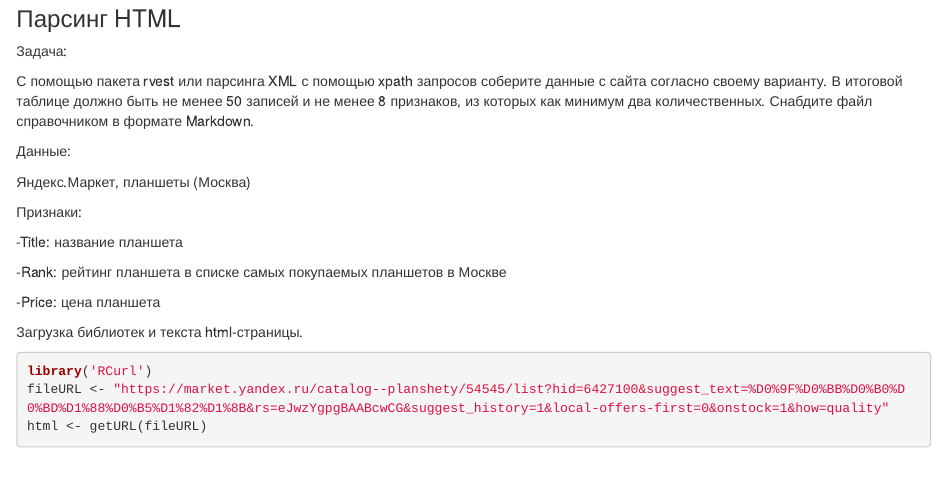
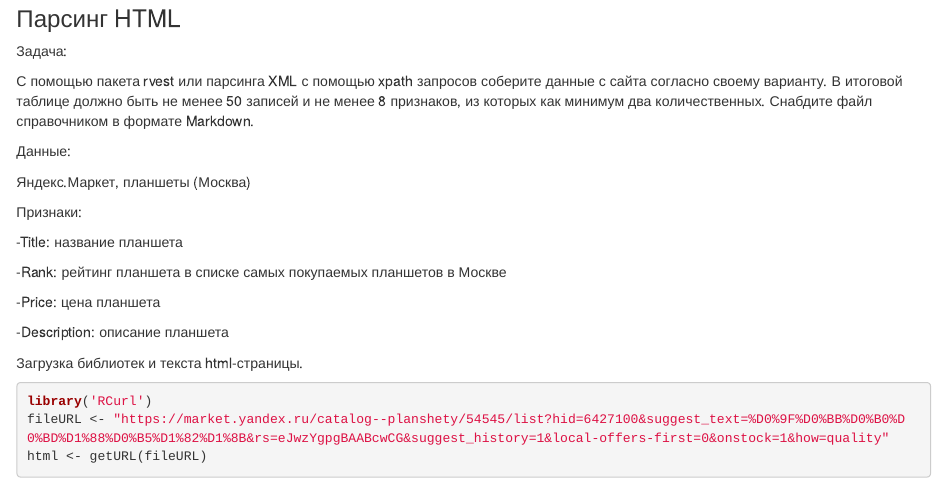
Before and after one commit to melikhova02/Ex_1, an R Markdown document (_lab1.Rmd): the page in a window 1100 px wide, from 240 px down. Rendered offline with R 4.5, knitr and Pandoc, with nearby package versions; some code elsewhere in the file could not run offline.

Commit message:
Update _lab1.Rmd

```diff
--- a/_lab1.Rmd
+++ b/_lab1.Rmd
@@ -25,6 +25,8 @@ output: html_document
 -Rank: рейтинг планшета в списке самых покупаемых планшетов в Москве
 
 -Price: цена планшета
+
+-Description: описание планшета
 
 Загрузка библиотек и текста html-страницы.
 
```
